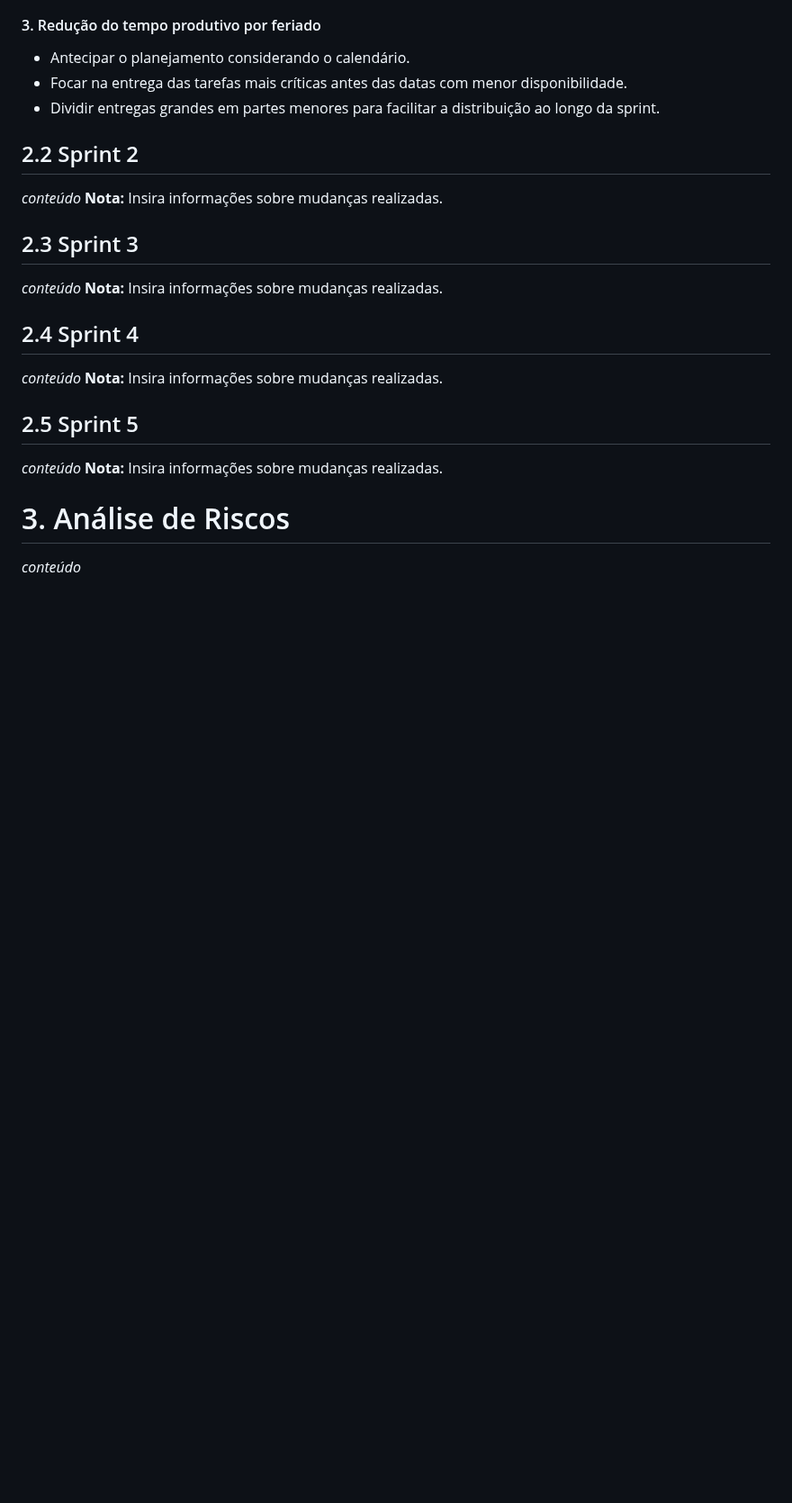
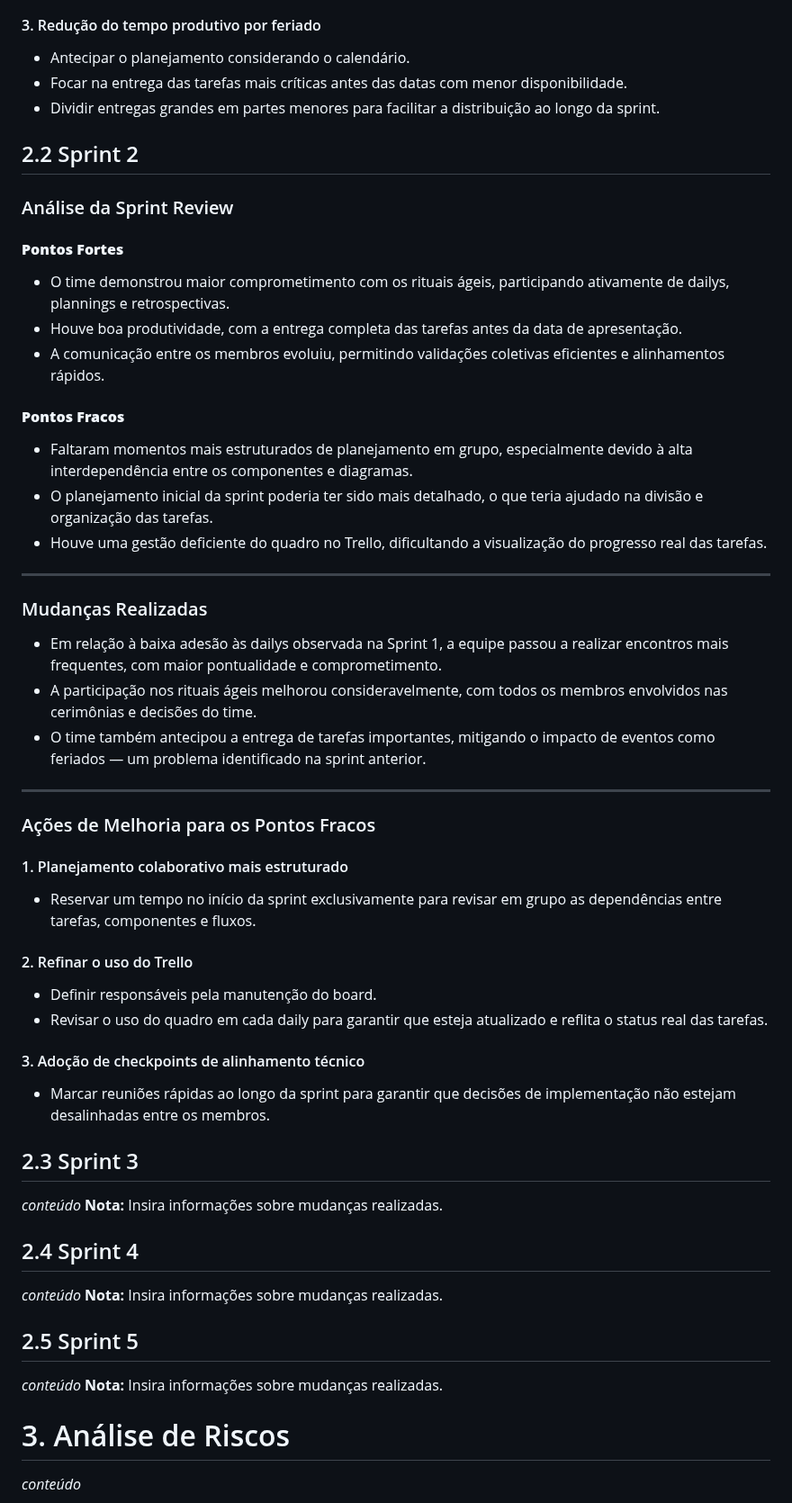
Before and after one commit to balb-0/DIANA, a Markdown page: documentos/GestaoProjeto.md, the part around the change. Shown at 90% size. Rendered like a GitHub page; blank space fills up the shorter version.

Commit message:
docs: documenta a sprint review da sprint 2

```diff
--- a/documentos/GestaoProjeto.md
+++ b/documentos/GestaoProjeto.md
@@ -87,8 +87,45 @@
 - Dividir entregas grandes em partes menores para facilitar a distribuição ao longo da sprint.
 
 ## 2.2 Sprint 2
-_conteúdo_
- **Nota:** Insira informações sobre mudanças realizadas.
+
+### Análise da Sprint Review
+
+#### **Pontos Fortes**
+
+- O time demonstrou maior comprometimento com os rituais ágeis, participando ativamente de dailys, plannings e retrospectivas.
+- Houve boa produtividade, com a entrega completa das tarefas antes da data de apresentação.
+- A comunicação entre os membros evoluiu, permitindo validações coletivas eficientes e alinhamentos rápidos.
+
+#### **Pontos Fracos**
+
+- Faltaram momentos mais estruturados de planejamento em grupo, especialmente devido à alta interdependência entre os componentes e diagramas.
+- O planejamento inicial da sprint poderia ter sido mais detalhado, o que teria ajudado na divisão e organização das tarefas.
+- Houve uma gestão deficiente do quadro no Trello, dificultando a visualização do progresso real das tarefas.
+
+---
+
+### Mudanças Realizadas
+
+- Em relação à baixa adesão às dailys observada na Sprint 1, a equipe passou a realizar encontros mais frequentes, com maior pontualidade e comprometimento.
+- A participação nos rituais ágeis melhorou consideravelmente, com todos os membros envolvidos nas cerimônias e decisões do time.
+- O time também antecipou a entrega de tarefas importantes, mitigando o impacto de eventos como feriados — um problema identificado na sprint anterior.
+
+---
+
+### Ações de Melhoria para os Pontos Fracos
+
+#### 1. Planejamento colaborativo mais estruturado
+
+- Reservar um tempo no início da sprint exclusivamente para revisar em grupo as dependências entre tarefas, componentes e fluxos.
+
+#### 2. Refinar o uso do Trello
+
+- Definir responsáveis pela manutenção do board.
+- Revisar o uso do quadro em cada daily para garantir que esteja atualizado e reflita o status real das tarefas.
+
+#### 3. Adoção de checkpoints de alinhamento técnico
+
+- Marcar reuniões rápidas ao longo da sprint para garantir que decisões de implementação não estejam desalinhadas entre os membros.
 
 ## 2.3 Sprint 3
 _conteúdo_
```
